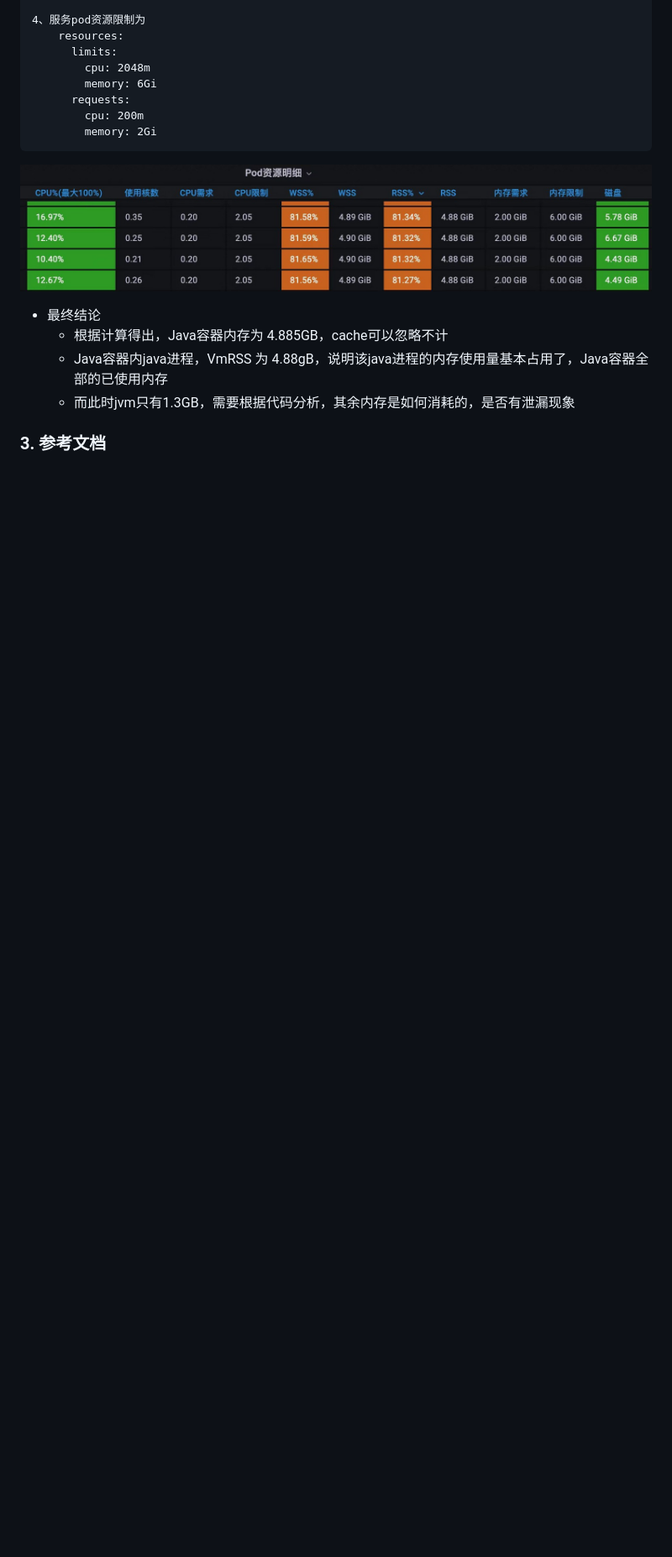
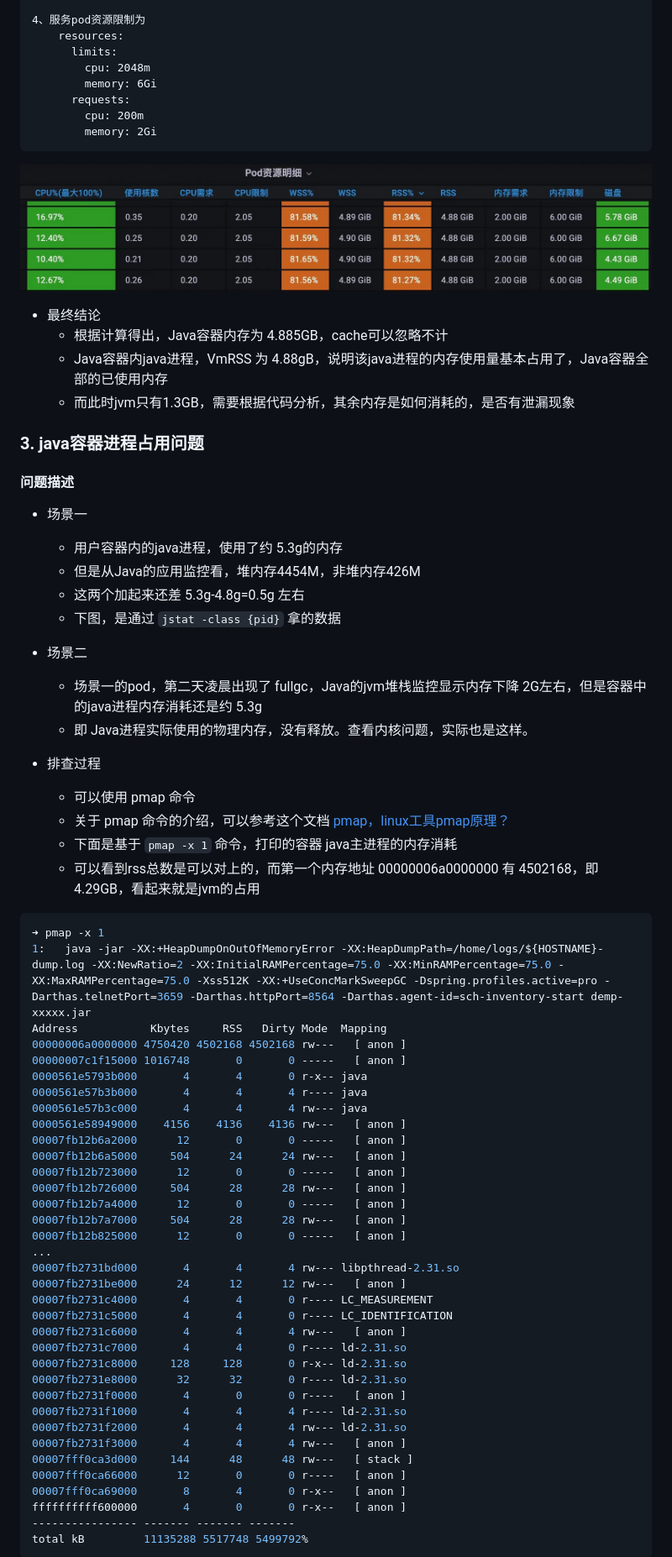
Before and after one commit to ahwhy/myCfgLib, a Markdown page: linux/Linux内存分析与观测.md, the part around the change printed below. Shown: that part at 84% size. Drawn GitHub-style; blank space fills up the shorter version.

Commit message:
补充Java进程内存案例

````diff
--- a/linux/Linux内存分析与观测.md
+++ b/linux/Linux内存分析与观测.md
@@ -1042,4 +1042,59 @@ VmRSS:   5120108 kB/1024 = 5000mB /1024 = 4.88gB
   - Java容器内java进程，VmRSS 为 4.88gB，说明该java进程的内存使用量基本占用了，Java容器全部的已使用内存
   - 而此时jvm只有1.3GB，需要根据代码分析，其余内存是如何消耗的，是否有泄漏现象
 
-### 3. 参考文档
+### 3. java容器进程占用问题
+
+#### 问题描述
+- 场景一
+  - 用户容器内的java进程，使用了约 5.3g的内存
+  - 但是从Java的应用监控看，堆内存4454M，非堆内存426M
+  - 这两个加起来还差 5.3g-4.8g=0.5g 左右
+  - 下图，是通过 `jstat -class {pid}` 拿的数据
+
+- 场景二
+  - 场景一的pod，第二天凌晨出现了 fullgc，Java的jvm堆栈监控显示内存下降 2G左右，但是容器中的java进程内存消耗还是约 5.3g
+  - 即 Java进程实际使用的物理内存，没有释放。查看内核问题，实际也是这样。
+
+- 排查过程
+  - 可以使用 pmap 命令
+  - 关于 pmap 命令的介绍，可以参考这个文档 [pmap，linux工具pmap原理？](https://www.cnblogs.com/Chary/p/16719738.html)
+  - 下面是基于 `pmap -x 1` 命令，打印的容器 java主进程的内存消耗
+  - 可以看到rss总数是可以对上的，而第一个内存地址 00000006a0000000 有 4502168，即 4.29GB，看起来就是jvm的占用
+```shell
+➜ pmap -x 1
+1:   java -jar -XX:+HeapDumpOnOutOfMemoryError -XX:HeapDumpPath=/home/logs/${HOSTNAME}-dump.log -XX:NewRatio=2 -XX:InitialRAMPercentage=75.0 -XX:MinRAMPercentage=75.0 -XX:MaxRAMPercentage=75.0 -Xss512K -XX:+UseConcMarkSweepGC -Dspring.profiles.active=pro -Darthas.telnetPort=3659 -Darthas.httpPort=8564 -Darthas.agent-id=sch-inventory-start demp-xxxxx.jar
+Address           Kbytes     RSS   Dirty Mode  Mapping
+00000006a0000000 4750420 4502168 4502168 rw---   [ anon ]
+00000007c1f15000 1016748       0       0 -----   [ anon ]
+0000561e5793b000       4       4       0 r-x-- java
+0000561e57b3b000       4       4       4 r---- java
+0000561e57b3c000       4       4       4 rw--- java
+0000561e58949000    4156    4136    4136 rw---   [ anon ]
+00007fb12b6a2000      12       0       0 -----   [ anon ]
+00007fb12b6a5000     504      24      24 rw---   [ anon ]
+00007fb12b723000      12       0       0 -----   [ anon ]
+00007fb12b726000     504      28      28 rw---   [ anon ]
+00007fb12b7a4000      12       0       0 -----   [ anon ]
+00007fb12b7a7000     504      28      28 rw---   [ anon ]
+00007fb12b825000      12       0       0 -----   [ anon ]
+...
+00007fb2731bd000       4       4       4 rw--- libpthread-2.31.so
+00007fb2731be000      24      12      12 rw---   [ anon ]
+00007fb2731c4000       4       4       0 r---- LC_MEASUREMENT
+00007fb2731c5000       4       4       0 r---- LC_IDENTIFICATION
+00007fb2731c6000       4       4       4 rw---   [ anon ]
+00007fb2731c7000       4       4       0 r---- ld-2.31.so
+00007fb2731c8000     128     128       0 r-x-- ld-2.31.so
+00007fb2731e8000      32      32       0 r---- ld-2.31.so
+00007fb2731f0000       4       0       0 r----   [ anon ]
+00007fb2731f1000       4       4       4 r---- ld-2.31.so
+00007fb2731f2000       4       4       4 rw--- ld-2.31.so
+00007fb2731f3000       4       4       4 rw---   [ anon ]
+00007fff0ca3d000     144      48      48 rw---   [ stack ]
+00007fff0ca66000      12       0       0 r----   [ anon ]
+00007fff0ca69000       8       4       0 r-x--   [ anon ]
+ffffffffff600000       4       0       0 r-x--   [ anon ]
+---------------- ------- ------- -------
+total kB         11135288 5517748 5499792%
+```
+
````
Also changed, not shown: other parts of linux/Linux内存分析与观测.md (+23 -0 lines).
